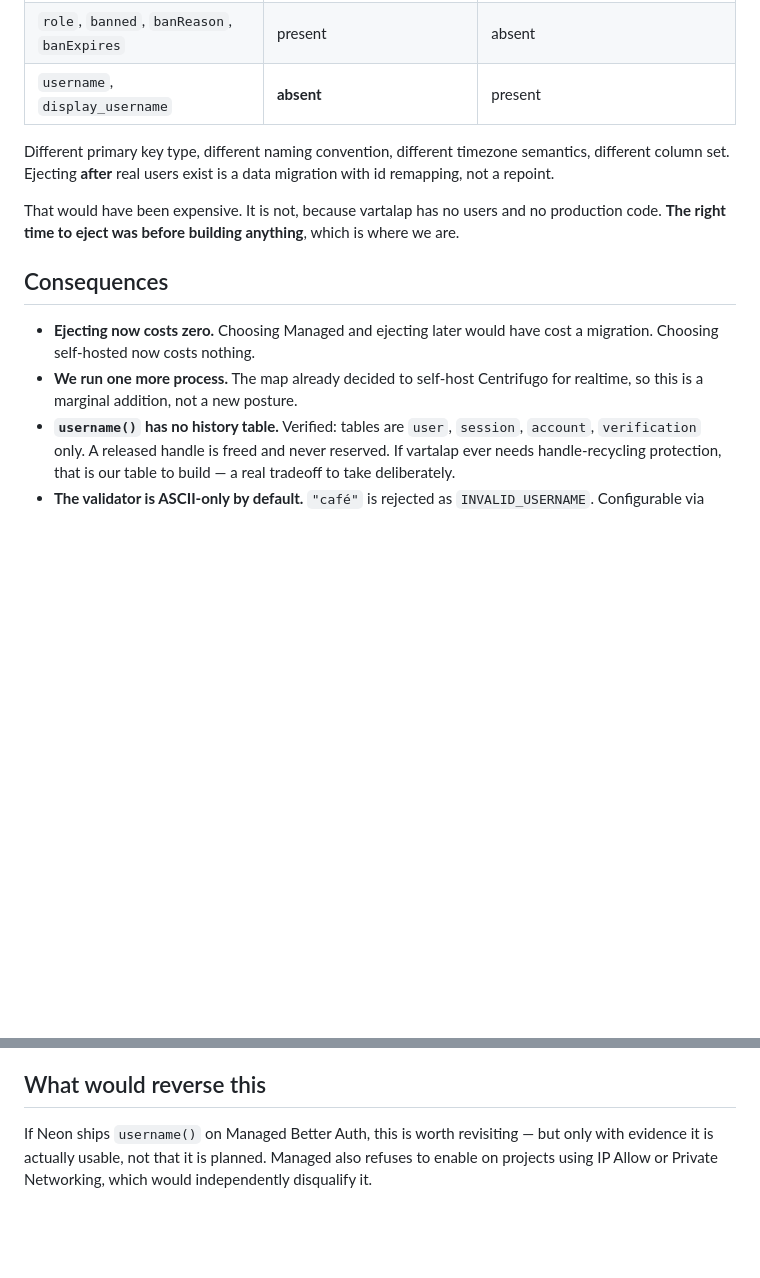
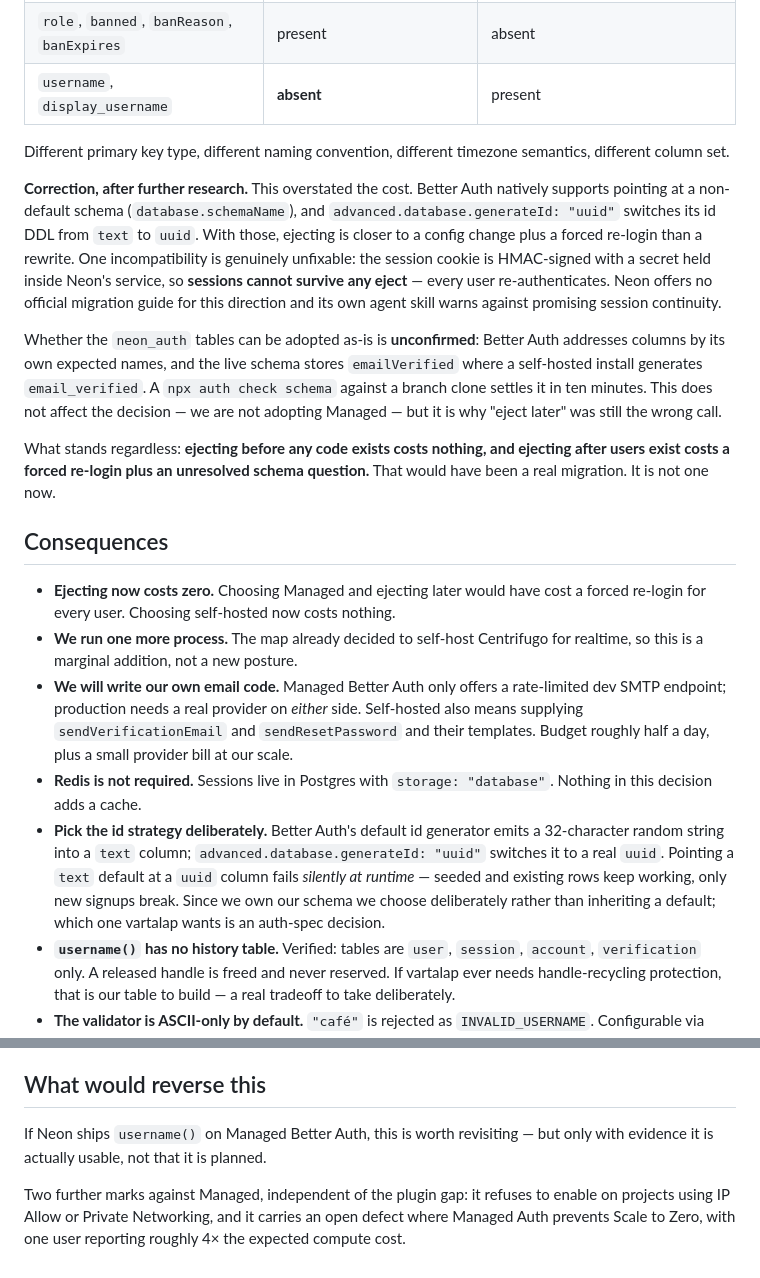
Before and after one commit to paramcodes/vartalap, a Markdown page: docs/adr/0001-self-hosted-better-auth.md, 2 parts joined by grey strips. Rendered like a GitHub page; blank space fills up the shorter version.

Commit message:
docs(adr): correct the eject-cost claim and fold in deploy facts
Further research refined the escape-hatch claim. Better Auth supports
database.schemaName and advanced.database.generateId, so adopting the
existing tables is closer to a config change than a rewrite. The one
genuinely unfixable incompatibility is sessions: the cookie is HMAC-signed
with a secret held inside Neon, so every user re-authenticates on eject.

The conclusion is unchanged and now better supported: ejecting after users
exist costs a forced re-login plus an unresolved schema question. Doing it
before any code exists costs nothing.

Also recorded for the auth spec: our own email sender functions, no Redis
requirement, the id-strategy choice, and the Managed Scale-to-Zero defect.

```diff
--- a/docs/adr/0001-self-hosted-better-auth.md
+++ b/docs/adr/0001-self-hosted-better-auth.md
@@ -66,14 +66,21 @@ The map described ejecting to self-hosted as "same library, same tables — just
 | `role`, `banned`, `banReason`, `banExpires` | present | absent |
 | `username`, `display_username` | **absent** | present |
 
-Different primary key type, different naming convention, different timezone semantics, different column set. Ejecting **after** real users exist is a data migration with id remapping, not a repoint.
+Different primary key type, different naming convention, different timezone semantics, different column set.
 
-That would have been expensive. It is not, because vartalap has no users and no production code. **The right time to eject was before building anything**, which is where we are.
+**Correction, after further research.** This overstated the cost. Better Auth natively supports pointing at a non-default schema (`database.schemaName`), and `advanced.database.generateId: "uuid"` switches its id DDL from `text` to `uuid`. With those, ejecting is closer to a config change plus a forced re-login than a rewrite. One incompatibility is genuinely unfixable: the session cookie is HMAC-signed with a secret held inside Neon's service, so **sessions cannot survive any eject** — every user re-authenticates. Neon offers no official migration guide for this direction and its own agent skill warns against promising session continuity.
+
+Whether the `neon_auth` tables can be adopted as-is is **unconfirmed**: Better Auth addresses columns by its own expected names, and the live schema stores `emailVerified` where a self-hosted install generates `email_verified`. A `npx auth check schema` against a branch clone settles it in ten minutes. This does not affect the decision — we are not adopting Managed — but it is why "eject later" was still the wrong call.
+
+What stands regardless: **ejecting before any code exists costs nothing, and ejecting after users exist costs a forced re-login plus an unresolved schema question.** That would have been a real migration. It is not one now.
 
 ## Consequences
 
-- **Ejecting now costs zero.** Choosing Managed and ejecting later would have cost a migration. Choosing self-hosted now costs nothing.
+- **Ejecting now costs zero.** Choosing Managed and ejecting later would have cost a forced re-login for every user. Choosing self-hosted now costs nothing.
 - **We run one more process.** The map already decided to self-host Centrifugo for realtime, so this is a marginal addition, not a new posture.
+- **We will write our own email code.** Managed Better Auth only offers a rate-limited dev SMTP endpoint; production needs a real provider on *either* side. Self-hosted also means supplying `sendVerificationEmail` and `sendResetPassword` and their templates. Budget roughly half a day, plus a small provider bill at our scale.
+- **Redis is not required.** Sessions live in Postgres with `storage: "database"`. Nothing in this decision adds a cache.
+- **Pick the id strategy deliberately.** Better Auth's default id generator emits a 32-character random string into a `text` column; `advanced.database.generateId: "uuid"` switches it to a real `uuid`. Pointing a `text` default at a `uuid` column fails *silently at runtime* — seeded and existing rows keep working, only new signups break. Since we own our schema we choose deliberately rather than inheriting a default; which one vartalap wants is an auth-spec decision.
 - **`username()` has no history table.** Verified: tables are `user`, `session`, `account`, `verification` only. A released handle is freed and never reserved. If vartalap ever needs handle-recycling protection, that is our table to build — a real tradeoff to take deliberately.
 - **The validator is ASCII-only by default.** `"café"` is rejected as `INVALID_USERNAME`. Configurable via `usernameValidator`, which is the property that kept Better Auth ahead of Clerk. Deciding whether vartalap opens this up is a product question, and belongs to the auth spec.
 - **Validation rejects; it does not report availability.** `isUsernameAvailable` throws HTTP 422 (`USERNAME_TOO_SHORT`, `INVALID_USERNAME`) for a malformed candidate rather than returning `available: false`. The handle-availability UI must handle both shapes.
@@ -81,4 +88,6 @@ That would have been expensive. It is not, because vartalap has no users and no
 
 ## What would reverse this
 
-If Neon ships `username()` on Managed Better Auth, this is worth revisiting — but only with evidence it is actually usable, not that it is planned. Managed also refuses to enable on projects using IP Allow or Private Networking, which would independently disqualify it.
+If Neon ships `username()` on Managed Better Auth, this is worth revisiting — but only with evidence it is actually usable, not that it is planned.
+
+Two further marks against Managed, independent of the plugin gap: it refuses to enable on projects using IP Allow or Private Networking, and it carries an open defect where Managed Auth prevents Scale to Zero, with one user reporting roughly 4× the expected compute cost.
```
